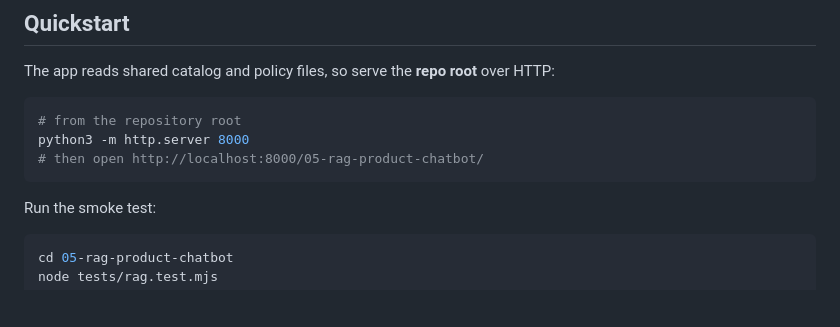
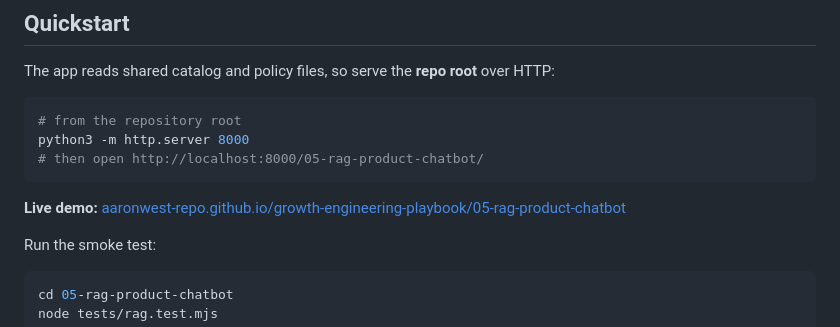
Before and after one commit to aaronwest-repo/growth-engineering-playbook, a Markdown page: 05-rag-product-chatbot/README.md, the part around the change. GitHub-like rendering; blank space fills up the shorter version.

Commit message:
Add live demo link for RAG product chatbot

````diff
--- a/05-rag-product-chatbot/README.md
+++ b/05-rag-product-chatbot/README.md
@@ -73,6 +73,9 @@ python3 -m http.server 8000
 # then open http://localhost:8000/05-rag-product-chatbot/
 ```
 
+**Live demo:**
+[aaronwest-repo.github.io/growth-engineering-playbook/05-rag-product-chatbot](https://aaronwest-repo.github.io/growth-engineering-playbook/05-rag-product-chatbot/)
+
 Run the smoke test:
 
 ```bash
````
Also changed, not shown: README.md (+1 -1 lines).
